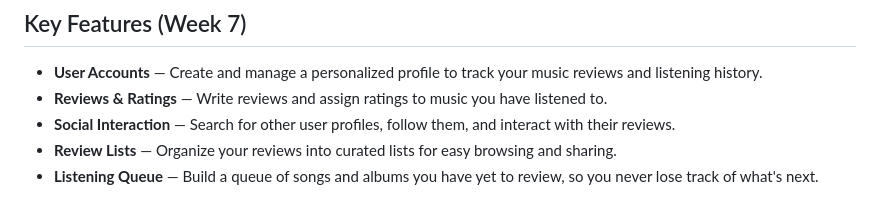
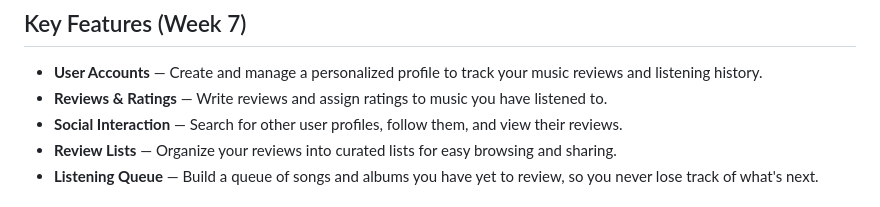
Before and after one commit to br907888/tune-in, a Markdown page: README.md, the part around the change. Drawn GitHub-style.

```diff
--- a/README.md
+++ b/README.md
@@ -6,7 +6,7 @@ An online web platform that allows users to create personalized accounts to revi
 
 - **User Accounts** — Create and manage a personalized profile to track your music reviews and listening history.
 - **Reviews & Ratings** — Write reviews and assign ratings to music you have listened to.
-- **Social Interaction** — Search for other user profiles, follow them, and interact with their reviews.
+- **Social Interaction** — Search for other user profiles, follow them, and view their reviews.
 - **Review Lists** — Organize your reviews into curated lists for easy browsing and sharing.
 - **Listening Queue** — Build a queue of songs and albums you have yet to review, so you never lose track of what's next.
 
```
